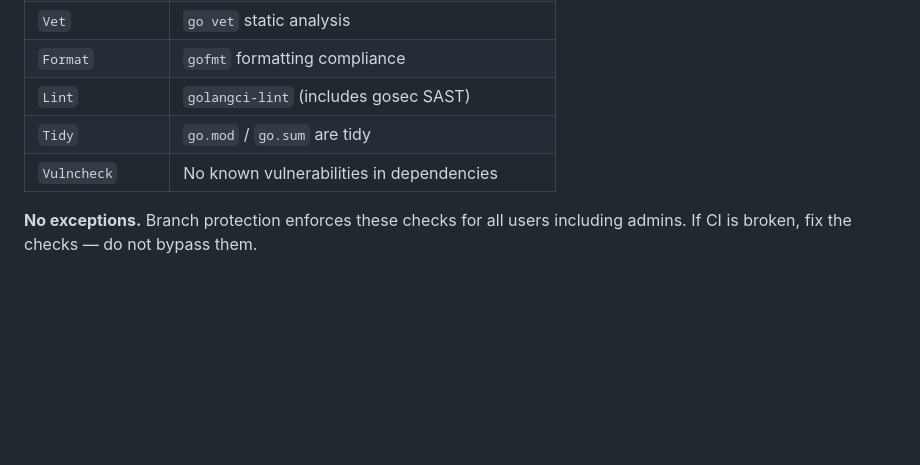
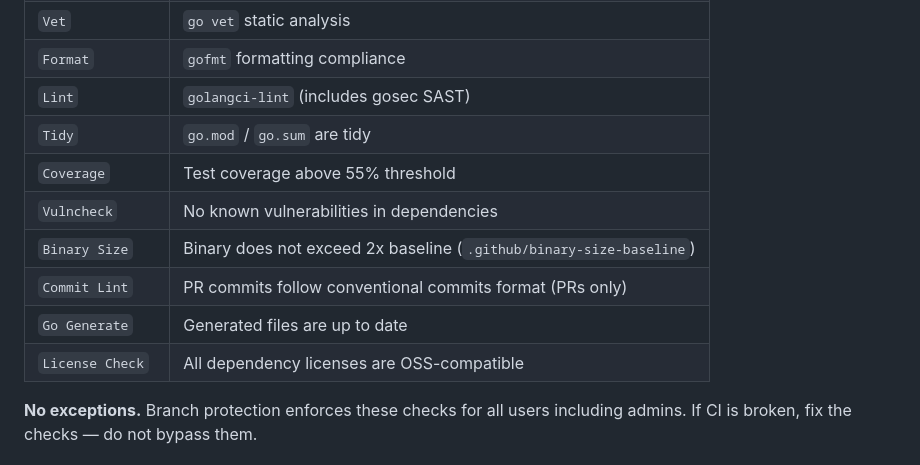
Before and after one commit to davetashner/stringer, a Markdown page: AGENTS.md, the part around the change. GitHub-like rendering; blank space fills up the shorter version.

Commit message:
docs: update AGENTS.md with new CI status checks [stringer-7kb]
Add the new CI jobs (Binary Size, Commit Lint, Go Generate, License
Check, Coverage) to the required status checks table so agents and
contributors know what all CI jobs verify.

Co-Authored-By: Claude Opus 4.6 <noreply@anthropic.com>

```diff
--- a/AGENTS.md
+++ b/AGENTS.md
@@ -228,7 +228,12 @@ Optional but valuable:
 | `Format` | `gofmt` formatting compliance |
 | `Lint` | `golangci-lint` (includes gosec SAST) |
 | `Tidy` | `go.mod` / `go.sum` are tidy |
+| `Coverage` | Test coverage above 55% threshold |
 | `Vulncheck` | No known vulnerabilities in dependencies |
+| `Binary Size` | Binary does not exceed 2x baseline (`.github/binary-size-baseline`) |
+| `Commit Lint` | PR commits follow conventional commits format (PRs only) |
+| `Go Generate` | Generated files are up to date |
+| `License Check` | All dependency licenses are OSS-compatible |
 
 **No exceptions.** Branch protection enforces these checks for all users including admins. If CI is broken, fix the checks — do not bypass them.
 
```
